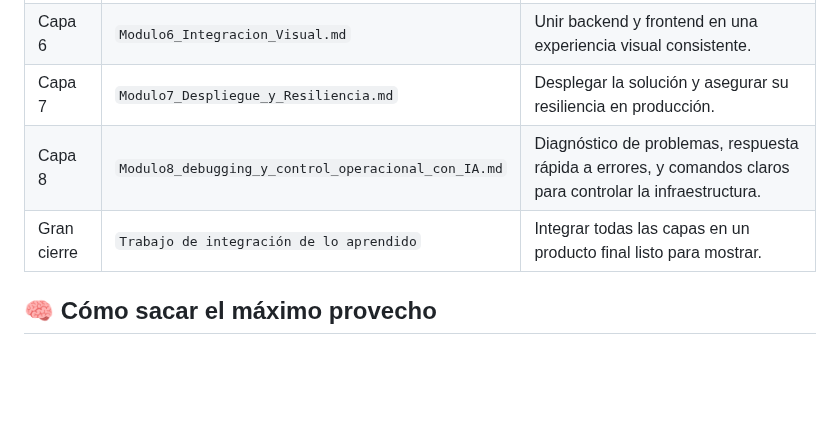
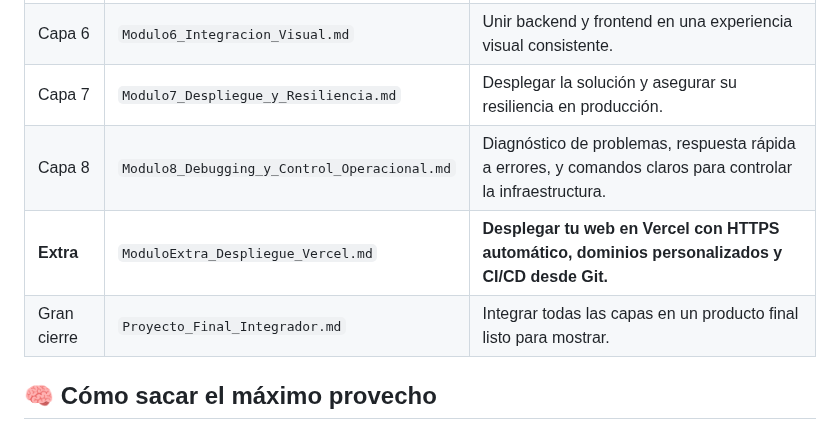
Before and after one commit to YerayAR/curso-vibescoding, a Markdown page: README.md, the part around the change. Drawn GitHub-style; blank space fills up the shorter version.

Commit message:
Actualizar README con Módulo Extra de Vercel

```diff
--- a/README.md
+++ b/README.md
@@ -22,8 +22,9 @@ Un recorrido paso a paso para crear experiencias web modernas apoyándote en Int
 | Capa 5 | `Modulo5_Aplicacion_y_API.md` | Crear APIs y servicios que conecten las piezas del proyecto. |
 | Capa 6 | `Modulo6_Integracion_Visual.md` | Unir backend y frontend en una experiencia visual consistente. |
 | Capa 7 | `Modulo7_Despliegue_y_Resiliencia.md` | Desplegar la solución y asegurar su resiliencia en producción. |
-| Capa 8 | `Modulo8_debugging_y_control_operacional_con_IA.md` | Diagnóstico de problemas, respuesta rápida a errores, y comandos claros para controlar la infraestructura. |
-| Gran cierre | `Trabajo de integración de lo aprendido` | Integrar todas las capas en un producto final listo para mostrar. |
+| Capa 8 | `Modulo8_Debugging_y_Control_Operacional.md` | Diagnóstico de problemas, respuesta rápida a errores, y comandos claros para controlar la infraestructura. |
+| **Extra** | `ModuloExtra_Despliegue_Vercel.md` | **Desplegar tu web en Vercel con HTTPS automático, dominios personalizados y CI/CD desde Git.** |
+| Gran cierre | `Proyecto_Final_Integrador.md` | Integrar todas las capas en un producto final listo para mostrar. |
 
 ## 🧠 Cómo sacar el máximo provecho
 1. **Lee el glosario de cada módulo** antes de empezar para familiarizarte con la terminología.
```
